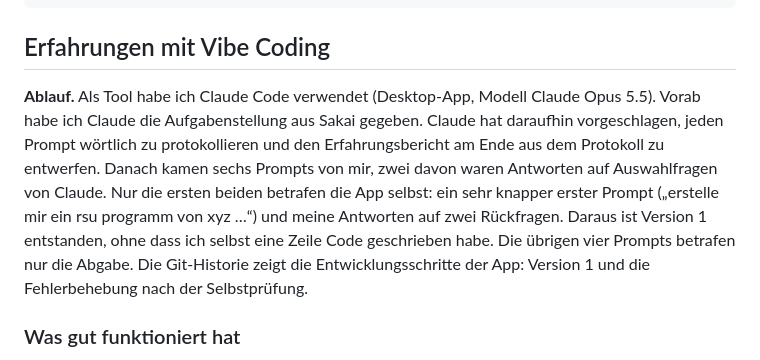
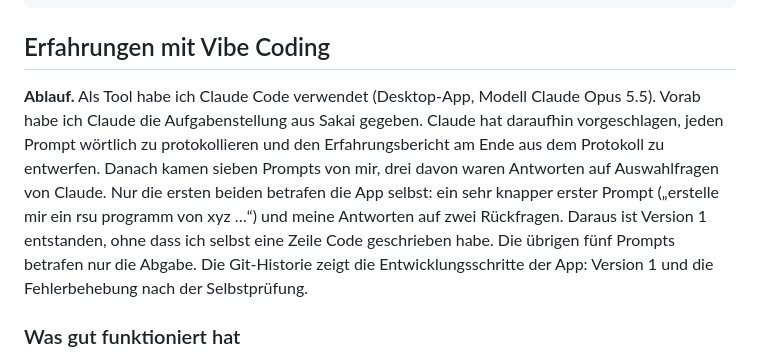
Before and after one commit to Cmort-bot/current-technologies-vibe-coding, a Markdown page: README.md, the part around the change. GitHub-like rendering.

```diff
--- a/README.md
+++ b/README.md
@@ -39,7 +39,7 @@ npm test
 
 ## Erfahrungen mit Vibe Coding
 
-**Ablauf.** Als Tool habe ich Claude Code verwendet (Desktop-App, Modell Claude Opus 5.5). Vorab habe ich Claude die Aufgabenstellung aus Sakai gegeben. Claude hat daraufhin vorgeschlagen, jeden Prompt wörtlich zu protokollieren und den Erfahrungsbericht am Ende aus dem Protokoll zu entwerfen. Danach kamen sechs Prompts von mir, zwei davon waren Antworten auf Auswahlfragen von Claude. Nur die ersten beiden betrafen die App selbst: ein sehr knapper erster Prompt („erstelle mir ein rsu programm von xyz …“) und meine Antworten auf zwei Rückfragen. Daraus ist Version 1 entstanden, ohne dass ich selbst eine Zeile Code geschrieben habe. Die übrigen vier Prompts betrafen nur die Abgabe. Die Git-Historie zeigt die Entwicklungsschritte der App: Version 1 und die Fehlerbehebung nach der Selbstprüfung.
+**Ablauf.** Als Tool habe ich Claude Code verwendet (Desktop-App, Modell Claude Opus 5.5). Vorab habe ich Claude die Aufgabenstellung aus Sakai gegeben. Claude hat daraufhin vorgeschlagen, jeden Prompt wörtlich zu protokollieren und den Erfahrungsbericht am Ende aus dem Protokoll zu entwerfen. Danach kamen sieben Prompts von mir, drei davon waren Antworten auf Auswahlfragen von Claude. Nur die ersten beiden betrafen die App selbst: ein sehr knapper erster Prompt („erstelle mir ein rsu programm von xyz …“) und meine Antworten auf zwei Rückfragen. Daraus ist Version 1 entstanden, ohne dass ich selbst eine Zeile Code geschrieben habe. Die übrigen fünf Prompts betrafen nur die Abgabe. Die Git-Historie zeigt die Entwicklungsschritte der App: Version 1 und die Fehlerbehebung nach der Selbstprüfung.
 
 ### Was gut funktioniert hat
 
```
Also changed, not shown: PROMPTS.md (+8 -0 lines).
